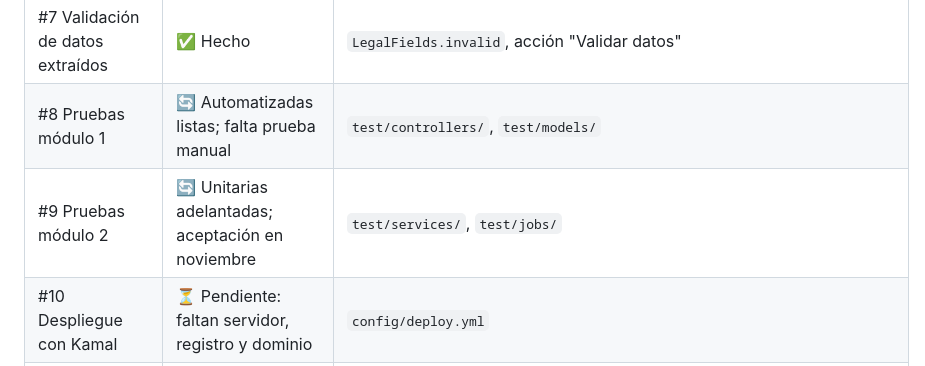
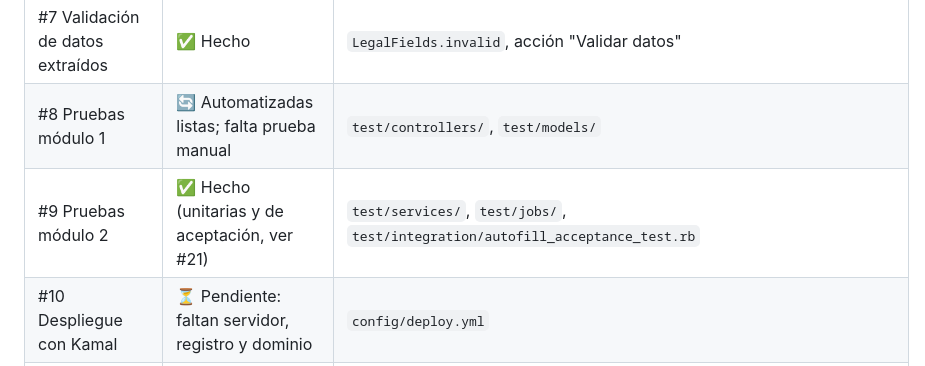
Before and after one commit to jmacias1503/legal-docs, a Markdown page: issues.md, the part around the change. GitHub-like rendering.

Commit message:
Marcar #9 como hecho en issues.md (pruebas del módulo 2)
- Marca #9 (pruebas del módulo 2) como hecho: unitarias en test/services y test/jobs, y aceptación según #21.
- Agrega test/integration/autofill_acceptance_test.rb a la columna de archivos de la fila.

Co-Authored-By: Claude Sonnet 5.5 <noreply@anthropic.com>

```diff
--- a/issues.md
+++ b/issues.md
@@ -20,7 +20,7 @@ Este documento lista las tareas pendientes organizadas por fase, alineadas con e
 | #6 Motor de autollenado | ✅ Hecho | `app/services/template_filler.rb` |
 | #7 Validación de datos extraídos | ✅ Hecho | `LegalFields.invalid`, acción "Validar datos" |
 | #8 Pruebas módulo 1 | 🔄 Automatizadas listas; falta prueba manual | `test/controllers/`, `test/models/` |
-| #9 Pruebas módulo 2 | 🔄 Unitarias adelantadas; aceptación en noviembre | `test/services/`, `test/jobs/` |
+| #9 Pruebas módulo 2 | ✅ Hecho (unitarias y de aceptación, ver #21) | `test/services/`, `test/jobs/`, `test/integration/autofill_acceptance_test.rb` |
 | #10 Despliegue con Kamal | ⏳ Pendiente: faltan servidor, registro y dominio | `config/deploy.yml` |
 | #11 Suscripciones SaaS | ✅ Planes, uso mensual y excedente por volumen; falta pasarela de pago | `app/models/plan.rb`, `SubscriptionsController` |
 | #16 Verificación SHA-256 + QR (RF-03) | ✅ Hecho; FIEL/DocuSign pendiente | `IssuedDocument`, `/verificar/:folio` |
```
